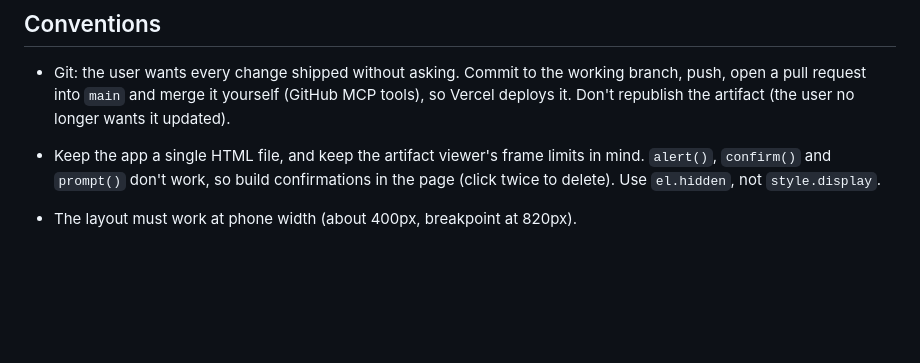
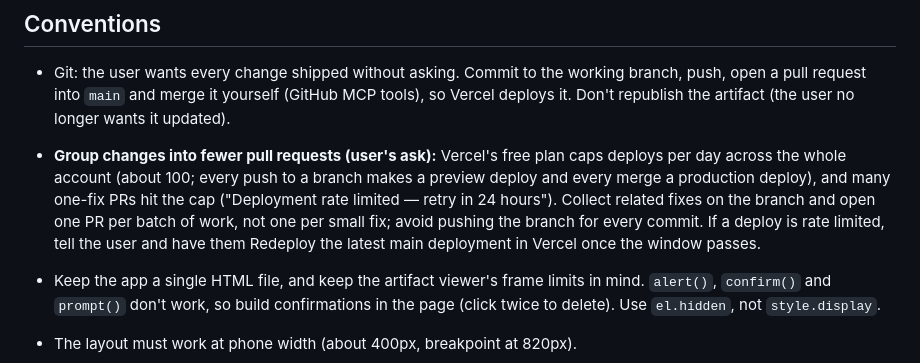
Before and after one commit to taiga72/cutroom, a Markdown page: CLAUDE.md, the part around the change. Drawn GitHub-style; blank space fills up the shorter version.

Commit message:
Notes: group changes into fewer pull requests (Vercel daily deploy cap)
Co-Authored-By: Claude Opus 5.5 <noreply@anthropic.com>
Claude-Session: https://claude.ai/code/session_01DnYmBC131szc4zMYauKqWc

```diff
--- a/CLAUDE.md
+++ b/CLAUDE.md
@@ -240,6 +240,7 @@ UI preferences (tab, view, per-tab view `views`, collapsed groups, sort, hidden
 ## Conventions
 
 - Git: the user wants every change shipped without asking. Commit to the working branch, push, open a pull request into `main` and merge it yourself (GitHub MCP tools), so Vercel deploys it. Don't republish the artifact (the user no longer wants it updated).
+- **Group changes into fewer pull requests (user's ask):** Vercel's free plan caps deploys per day across the whole account (about 100; every push to a branch makes a preview deploy and every merge a production deploy), and many one-fix PRs hit the cap ("Deployment rate limited — retry in 24 hours"). Collect related fixes on the branch and open one PR per batch of work, not one per small fix; avoid pushing the branch for every commit. If a deploy is rate limited, tell the user and have them Redeploy the latest main deployment in Vercel once the window passes.
 
 - Keep the app a single HTML file, and keep the artifact viewer's frame limits in mind. `alert()`, `confirm()` and `prompt()` don't work, so build confirmations in the page (click twice to delete). Use `el.hidden`, not `style.display`.
 - The layout must work at phone width (about 400px, breakpoint at 820px).
```
